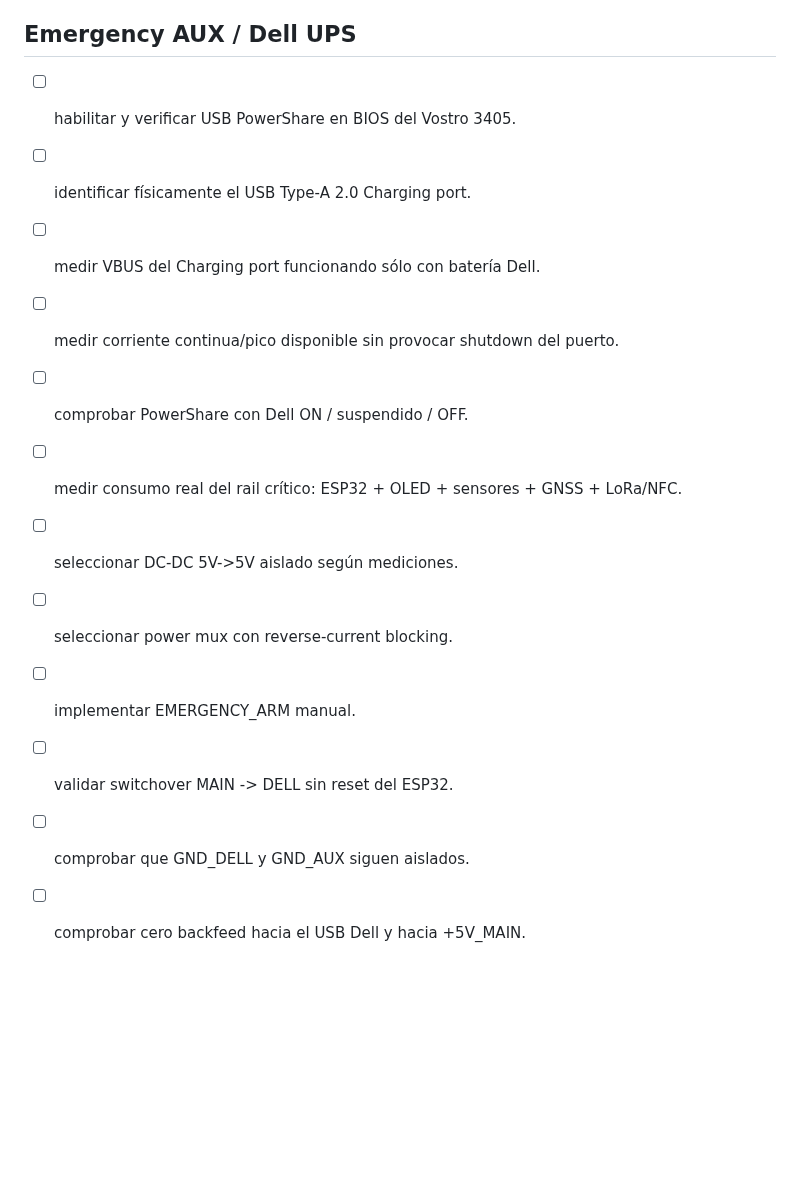
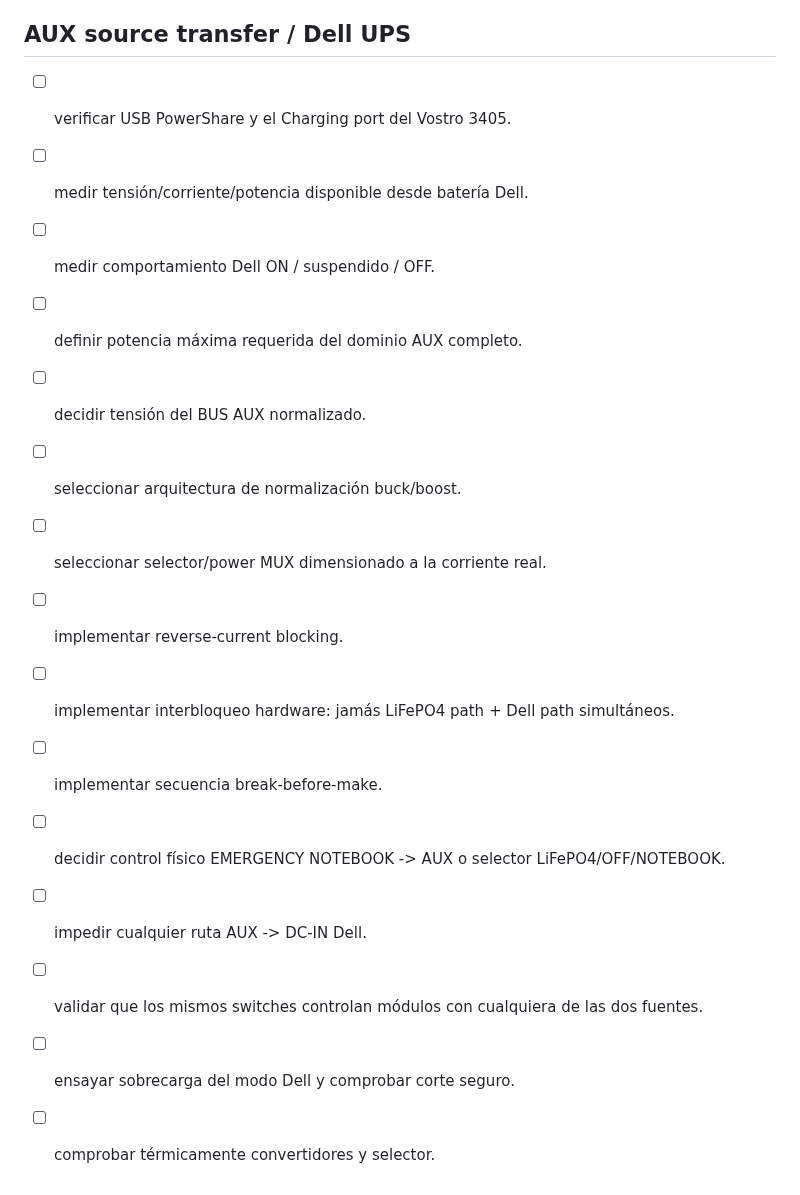
Before and after one commit to Jesus-Medina/Cyberdeck-R5-ESP32, a Markdown page: TODO.md, the part around the change. Drawn GitHub-style; blank space fills up the shorter version.

Commit message:
todo: revise Dell UPS to full AUX source transfer

```diff
--- a/TODO.md
+++ b/TODO.md
@@ -160,17 +160,20 @@
 - [ ] labels.
 - [ ] final panel only after real components.
 
-## Emergency AUX / Dell UPS
+## AUX source transfer / Dell UPS
 
-- [ ] habilitar y verificar USB PowerShare en BIOS del Vostro 3405.
-- [ ] identificar físicamente el USB Type-A 2.0 Charging port.
-- [ ] medir VBUS del Charging port funcionando sólo con batería Dell.
-- [ ] medir corriente continua/pico disponible sin provocar shutdown del puerto.
-- [ ] comprobar PowerShare con Dell ON / suspendido / OFF.
-- [ ] medir consumo real del rail crítico: ESP32 + OLED + sensores + GNSS + LoRa/NFC.
-- [ ] seleccionar DC-DC 5V->5V aislado según mediciones.
-- [ ] seleccionar power mux con reverse-current blocking.
-- [ ] implementar EMERGENCY_ARM manual.
-- [ ] validar switchover MAIN -> DELL sin reset del ESP32.
-- [ ] comprobar que GND_DELL y GND_AUX siguen aislados.
-- [ ] comprobar cero backfeed hacia el USB Dell y hacia +5V_MAIN.
+- [ ] verificar USB PowerShare y el Charging port del Vostro 3405.
+- [ ] medir tensión/corriente/potencia disponible desde batería Dell.
+- [ ] medir comportamiento Dell ON / suspendido / OFF.
+- [ ] definir potencia máxima requerida del dominio AUX completo.
+- [ ] decidir tensión del BUS AUX normalizado.
+- [ ] seleccionar arquitectura de normalización buck/boost.
+- [ ] seleccionar selector/power MUX dimensionado a la corriente real.
+- [ ] implementar reverse-current blocking.
+- [ ] implementar interbloqueo hardware: jamás LiFePO4 path + Dell path simultáneos.
+- [ ] implementar secuencia break-before-make.
+- [ ] decidir control físico EMERGENCY NOTEBOOK -> AUX o selector LiFePO4/OFF/NOTEBOOK.
+- [ ] impedir cualquier ruta AUX -> DC-IN Dell.
+- [ ] validar que los mismos switches controlan módulos con cualquiera de las dos fuentes.
+- [ ] ensayar sobrecarga del modo Dell y comprobar corte seguro.
+- [ ] comprobar térmicamente convertidores y selector.
```
